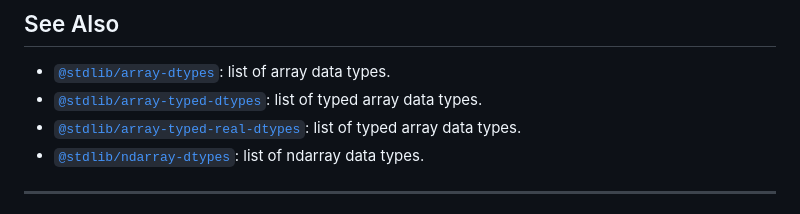
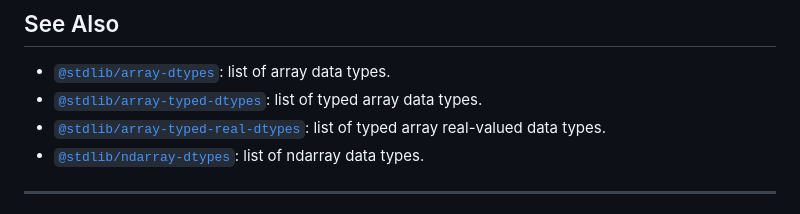
Before and after one commit to stdlib-js/array-typed-complex-dtypes, a Markdown page: README.md, the part around the change. Drawn GitHub-style.

Commit message:
Auto-generated commit

```diff
--- a/README.md
+++ b/README.md
@@ -150,7 +150,7 @@ bool = isdtype( 'beep' );
 
 -   <span class="package-name">[`@stdlib/array-dtypes`][@stdlib/array/dtypes]</span><span class="delimiter">: </span><span class="description">list of array data types.</span>
 -   <span class="package-name">[`@stdlib/array-typed-dtypes`][@stdlib/array/typed-dtypes]</span><span class="delimiter">: </span><span class="description">list of typed array data types.</span>
--   <span class="package-name">[`@stdlib/array-typed-real-dtypes`][@stdlib/array/typed-real-dtypes]</span><span class="delimiter">: </span><span class="description">list of typed array data types.</span>
+-   <span class="package-name">[`@stdlib/array-typed-real-dtypes`][@stdlib/array/typed-real-dtypes]</span><span class="delimiter">: </span><span class="description">list of typed array real-valued data types.</span>
 -   <span class="package-name">[`@stdlib/ndarray-dtypes`][@stdlib/ndarray/dtypes]</span><span class="delimiter">: </span><span class="description">list of ndarray data types.</span>
 
 </section>
```
